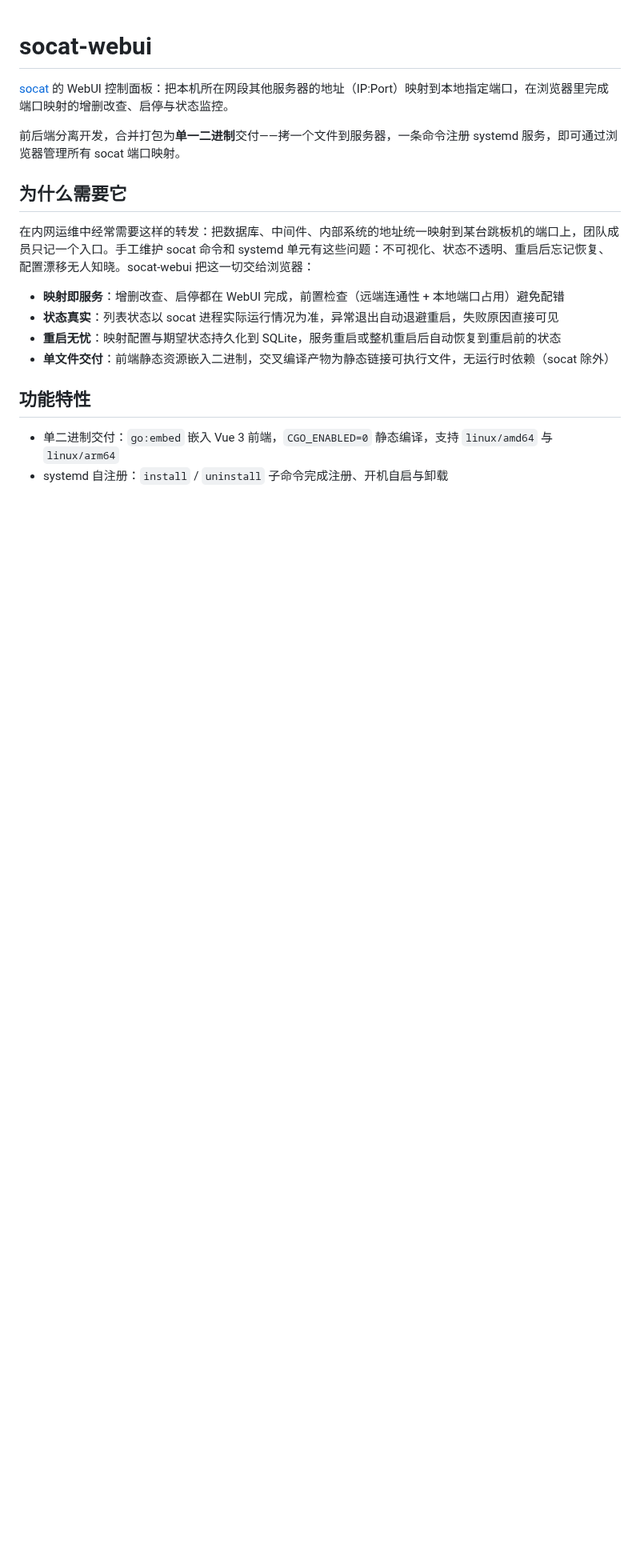
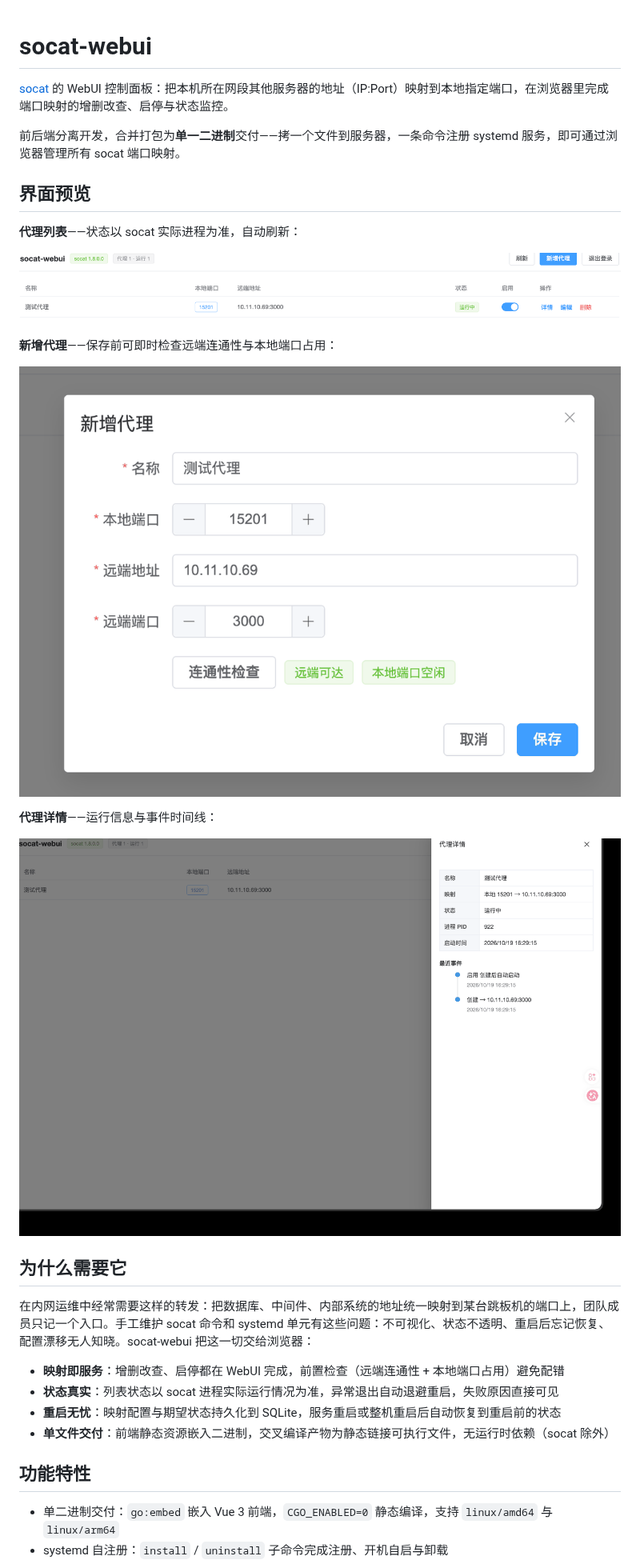
Before and after one commit to goubo/socat-webui, a Markdown page: README.md, the part around the change. Shown at 80% size. Rendered like a GitHub page; pictures changed too: docs/screenshots/create-dialog.png (added), docs/screenshots/dashboard.png (added), docs/screenshots/detail-drawer.png (added); blank space fills up the shorter version.

Commit message:
docs: README 增加界面预览截图
- 选用列表、新增弹窗（含前置检查标签）、详情抽屉三张代表性界面图
- 统一裁掉浏览器边框与空白、缩放至统一宽度并调色板压缩，合计 80KB

```diff
--- a/README.md
+++ b/README.md
@@ -3,6 +3,20 @@
 [socat](https://repo.or.cz/socat.git) 的 WebUI 控制面板：把本机所在网段其他服务器的地址（IP:Port）映射到本地指定端口，在浏览器里完成端口映射的增删改查、启停与状态监控。
 
 前后端分离开发，合并打包为**单一二进制**交付——拷一个文件到服务器，一条命令注册 systemd 服务，即可通过浏览器管理所有 socat 端口映射。
+
+## 界面预览
+
+**代理列表**——状态以 socat 实际进程为准，自动刷新：
+
+![代理列表](docs/screenshots/dashboard.png)
+
+**新增代理**——保存前可即时检查远端连通性与本地端口占用：
+
+![新增代理](docs/screenshots/create-dialog.png)
+
+**代理详情**——运行信息与事件时间线：
+
+![代理详情](docs/screenshots/detail-drawer.png)
 
 ## 为什么需要它
 
```
